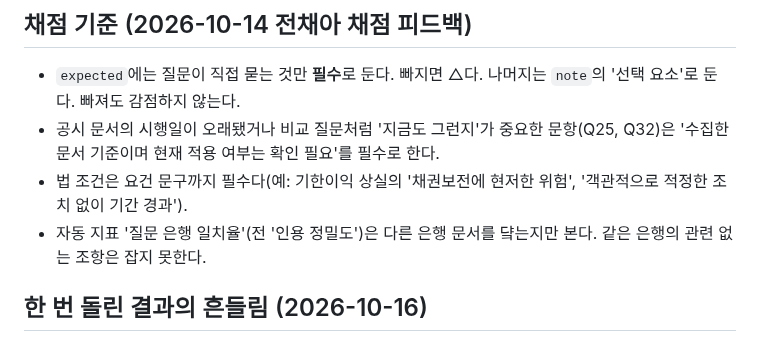
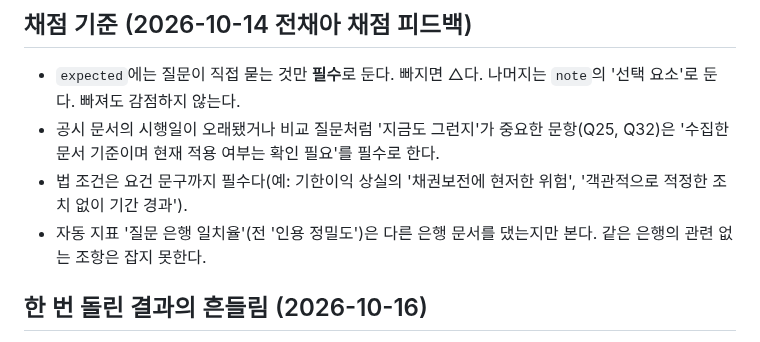
Before and after one commit to Jeon-ChaeA/fineprint, a Markdown page: eval/README.md, the part around the change. Drawn GitHub-style.

Commit message:
fix: eval/README.md 전사 오류 수정
Co-Authored-By: Claude Opus 5.5 <noreply@anthropic.com>
Claude-Session: https://claude.ai/code/session_01Ugq1nbkqf39jf2iqmh2NzV

```diff
--- a/eval/README.md
+++ b/eval/README.md
@@ -121,7 +121,7 @@ AI 검토자는 정답 키를 만든 쪽과 같은 계열의 모델이라 같은
 - `expected`에는 질문이 직접 묻는 것만 **필수**로 둔다. 빠지면 △다. 나머지는 `note`의 '선택 요소'로 둔다. 빠져도 감점하지 않는다.
 - 공시 문서의 시행일이 오래됐거나 비교 질문처럼 '지금도 그런지'가 중요한 문항(Q25, Q32)은 '수집한 문서 기준이며 현재 적용 여부는 확인 필요'를 필수로 한다.
 - 법 조건은 요건 문구까지 필수다(예: 기한이익 상실의 '채권보전에 현저한 위험', '객관적으로 적정한 조치 없이 기간 경과').
-- 자동 지표 '질문 은행 일치율'(전 '인용 정밀도')은 다른 은행 문서를 댴는지만 본다. 같은 은행의 관련 없는 조항은 잡지 못한다.
+- 자동 지표 '질문 은행 일치율'(전 '인용 정밀도')은 다른 은행 문서를 댔는지만 본다. 같은 은행의 관련 없는 조항은 잡지 못한다.
 
 ## 한 번 돌린 결과의 흔들림 (2026-10-16)
 
```
